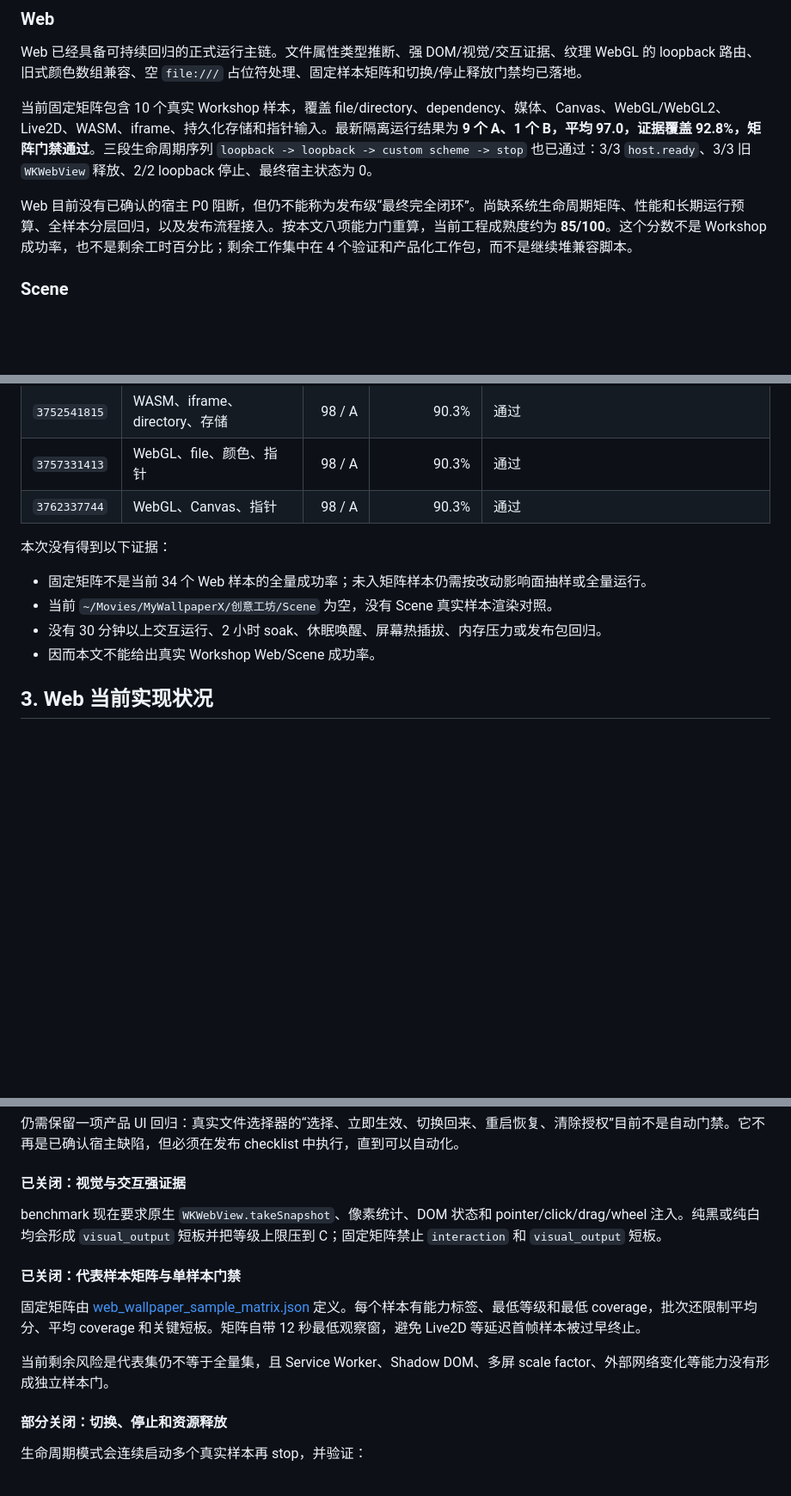
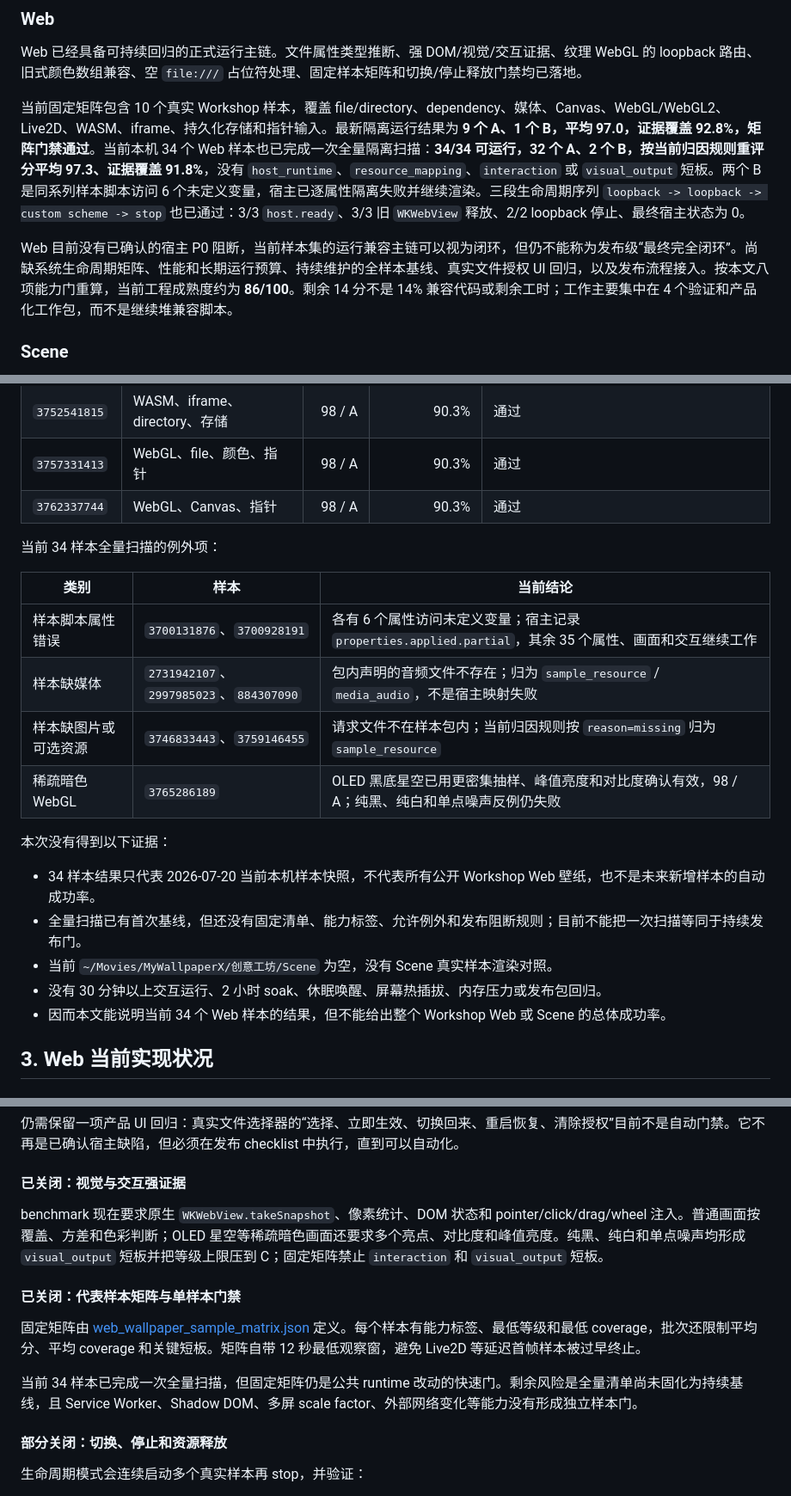
Before and after one commit to FuLuTang/MyWallpaperX, a Markdown page: docs/reviews/web-scene-current-state-roadmap-2026-07-19.md, 3 parts joined by grey strips. Shown at 86% size. Drawn GitHub-style; blank space fills up the shorter version.

```diff
--- a/docs/reviews/web-scene-current-state-roadmap-2026-07-19.md
+++ b/docs/reviews/web-scene-current-state-roadmap-2026-07-19.md
@@ -10,9 +10,9 @@
 
 Web 已经具备可持续回归的正式运行主链。文件属性类型推断、强 DOM/视觉/交互证据、纹理 WebGL 的 loopback 路由、旧式颜色数组兼容、空 `file:///` 占位符处理、固定样本矩阵和切换/停止释放门禁均已落地。
 
-当前固定矩阵包含 10 个真实 Workshop 样本，覆盖 file/directory、dependency、媒体、Canvas、WebGL/WebGL2、Live2D、WASM、iframe、持久化存储和指针输入。最新隔离运行结果为 **9 个 A、1 个 B，平均 97.0，证据覆盖 92.8%，矩阵门禁通过**。三段生命周期序列 `loopback -> loopback -> custom scheme -> stop` 也已通过：3/3 `host.ready`、3/3 旧 `WKWebView` 释放、2/2 loopback 停止、最终宿主状态为 0。
+当前固定矩阵包含 10 个真实 Workshop 样本，覆盖 file/directory、dependency、媒体、Canvas、WebGL/WebGL2、Live2D、WASM、iframe、持久化存储和指针输入。最新隔离运行结果为 **9 个 A、1 个 B，平均 97.0，证据覆盖 92.8%，矩阵门禁通过**。当前本机 34 个 Web 样本也已完成一次全量隔离扫描：**34/34 可运行，32 个 A、2 个 B，按当前归因规则重评分平均 97.3、证据覆盖 91.8%**，没有 `host_runtime`、`resource_mapping`、`interaction` 或 `visual_output` 短板。两个 B 是同系列样本脚本访问 6 个未定义变量，宿主已逐属性隔离失败并继续渲染。三段生命周期序列 `loopback -> loopback -> custom scheme -> stop` 也已通过：3/3 `host.ready`、3/3 旧 `WKWebView` 释放、2/2 loopback 停止、最终宿主状态为 0。
 
-Web 目前没有已确认的宿主 P0 阻断，但仍不能称为发布级“最终完全闭环”。尚缺系统生命周期矩阵、性能和长期运行预算、全样本分层回归，以及发布流程接入。按本文八项能力门重算，当前工程成熟度约为 **85/100**。这个分数不是 Workshop 成功率，也不是剩余工时百分比；剩余工作集中在 4 个验证和产品化工作包，而不是继续堆兼容脚本。
+Web 目前没有已确认的宿主 P0 阻断，当前样本集的运行兼容主链可以视为闭环，但仍不能称为发布级“最终完全闭环”。尚缺系统生命周期矩阵、性能和长期运行预算、持续维护的全样本基线、真实文件授权 UI 回归，以及发布流程接入。按本文八项能力门重算，当前工程成熟度约为 **86/100**。剩余 14 分不是 14% 兼容代码或剩余工时；工作主要集中在 4 个验证和产品化工作包，而不是继续堆兼容脚本。
 
 ### Scene
 
@@ -45,12 +45,22 @@ Scene 已建立清晰的独立模块、PKGV 读取、受控缓存、typed interp
 | `3757331413` | WebGL、file、颜色、指针 | 98 / A | 90.3% | 通过 |
 | `3762337744` | WebGL、Canvas、指针 | 98 / A | 90.3% | 通过 |
 
+当前 34 样本全量扫描的例外项：
+
+| 类别 | 样本 | 当前结论 |
+| --- | --- | --- |
+| 样本脚本属性错误 | `3700131876`、`3700928191` | 各有 6 个属性访问未定义变量；宿主记录 `properties.applied.partial`，其余 35 个属性、画面和交互继续工作 |
+| 样本缺媒体 | `2731942107`、`2997985023`、`884307090` | 包内声明的音频文件不存在；归为 `sample_resource` / `media_audio`，不是宿主映射失败 |
+| 样本缺图片或可选资源 | `3746833443`、`3759146455` | 请求文件不在样本包内；当前归因规则按 `reason=missing` 归为 `sample_resource` |
+| 稀疏暗色 WebGL | `3765286189` | OLED 黑底星空已用更密集抽样、峰值亮度和对比度确认有效，98 / A；纯黑、纯白和单点噪声反例仍失败 |
+
 本次没有得到以下证据：
 
-- 固定矩阵不是当前 34 个 Web 样本的全量成功率；未入矩阵样本仍需按改动影响面抽样或全量运行。
+- 34 样本结果只代表 2026-07-20 当前本机样本快照，不代表所有公开 Workshop Web 壁纸，也不是未来新增样本的自动成功率。
+- 全量扫描已有首次基线，但还没有固定清单、能力标签、允许例外和发布阻断规则；目前不能把一次扫描等同于持续发布门。
 - 当前 `~/Movies/MyWallpaperX/创意工坊/Scene` 为空，没有 Scene 真实样本渲染对照。
 - 没有 30 分钟以上交互运行、2 小时 soak、休眠唤醒、屏幕热插拔、内存压力或发布包回归。
-- 因而本文不能给出真实 Workshop Web/Scene 成功率。
+- 因而本文能说明当前 34 个 Web 样本的结果，但不能给出整个 Workshop Web 或 Scene 的总体成功率。
 
 ## 3. Web 当前实现状况
 
@@ -109,13 +119,13 @@ Scene 已建立清晰的独立模块、PKGV 读取、受控缓存、typed interp
 
 #### 已关闭：视觉与交互强证据
 
-benchmark 现在要求原生 `WKWebView.takeSnapshot`、像素统计、DOM 状态和 pointer/click/drag/wheel 注入。纯黑或纯白均会形成 `visual_output` 短板并把等级上限压到 C；固定矩阵禁止 `interaction` 和 `visual_output` 短板。
+benchmark 现在要求原生 `WKWebView.takeSnapshot`、像素统计、DOM 状态和 pointer/click/drag/wheel 注入。普通画面按覆盖、方差和色彩判断；OLED 星空等稀疏暗色画面还要求多个亮点、对比度和峰值亮度。纯黑、纯白和单点噪声均形成 `visual_output` 短板并把等级上限压到 C；固定矩阵禁止 `interaction` 和 `visual_output` 短板。
 
 #### 已关闭：代表样本矩阵与单样本门禁
 
 固定矩阵由 [web_wallpaper_sample_matrix.json](../../script/web_wallpaper_sample_matrix.json) 定义。每个样本有能力标签、最低等级和最低 coverage，批次还限制平均分、平均 coverage 和关键短板。矩阵自带 12 秒最低观察窗，避免 Live2D 等延迟首帧样本被过早终止。
 
-当前剩余风险是代表集仍不等于全量集，且 Service Worker、Shadow DOM、多屏 scale factor、外部网络变化等能力没有形成独立样本门。
+当前 34 样本已完成一次全量扫描，但固定矩阵仍是公共 runtime 改动的快速门。剩余风险是全量清单尚未固化为持续基线，且 Service Worker、Shadow DOM、多屏 scale factor、外部网络变化等能力没有形成独立样本门。
 
 #### 部分关闭：切换、停止和资源释放
 
```
Also changed, not shown: other parts of docs/reviews/web-scene-current-state-roadmap-2026-07-19.md (+25 -13 lines).
